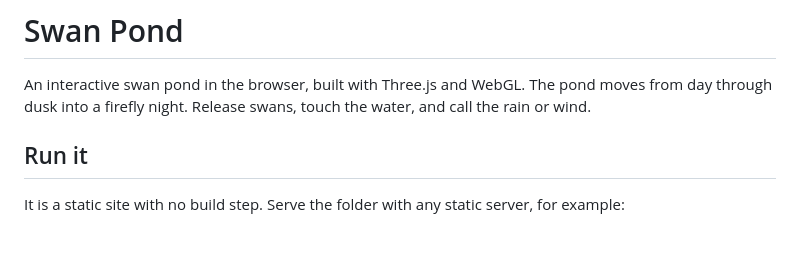
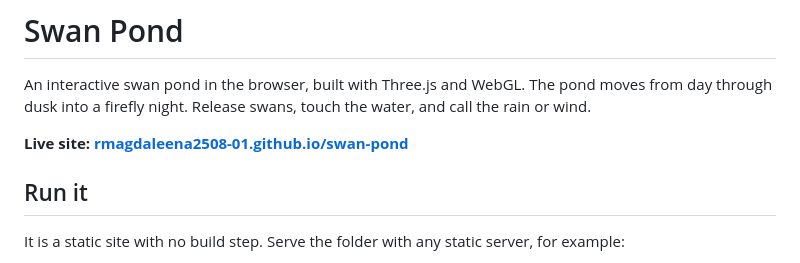
Before and after one commit to rmagdaleena2508-01/swan-pond, a Markdown page: README.md, the part around the change. GitHub-like rendering; blank space fills up the shorter version.

Commit message:
Put the live link in the README
Co-Authored-By: Claude Opus 5.5 <noreply@anthropic.com>

```diff
--- a/README.md
+++ b/README.md
@@ -1,6 +1,8 @@
 # Swan Pond
 
 An interactive swan pond in the browser, built with Three.js and WebGL. The pond moves from day through dusk into a firefly night. Release swans, touch the water, and call the rain or wind.
+
+**Live site: [rmagdaleena2508-01.github.io/swan-pond](https://rmagdaleena2508-01.github.io/swan-pond/)**
 
 ## Run it
 
```
